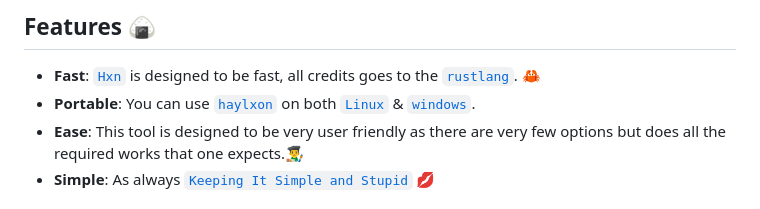
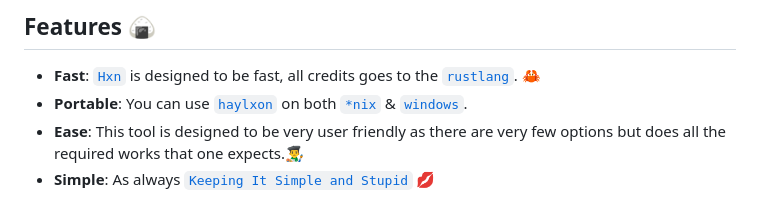
Before and after one commit to pwnwriter/haylxon, a Markdown page: README.md, the part around the change. GitHub-like rendering.

Commit message:
fix typo

```diff
--- a/README.md
+++ b/README.md
@@ -29,7 +29,7 @@ Built from the ground up for ease of use, performance, beautiful ui and portabil
 <a name="features"></a>
 ## Features 🍙
 - **Fast**: [`Hxn`](https://github.com/pwnwriter/haylxon) is designed to be fast, all credits goes to the [`rustlang`](https://rust-lang.org). 🦀
-- **Portable**: You can use [`haylxon`](https://github.com/pwnwriter/haylxon/) on both [`Linux`](https://en.wikipedia.org/wiki/Linux) & [`windows`](https://en.wikipedia.org/wiki/Microsoft_Windows).
+- **Portable**: You can use [`haylxon`](https://github.com/pwnwriter/haylxon/) on both [`*nix`](https://en.wikipedia.org/wiki/Linux) & [`windows`](https://en.wikipedia.org/wiki/Microsoft_Windows).
 - **Ease**: This tool is designed to be very user friendly as there are very few options but does all the required works that one expects.👨‍🎨
 - **Simple**: As always [`Keeping It Simple and Stupid`](https://en.wikipedia.org/wiki/KISS_principle) 💋
 
```
